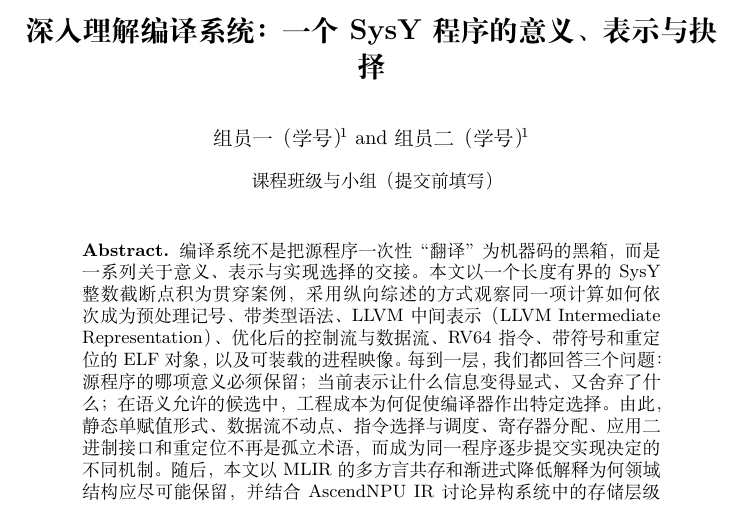
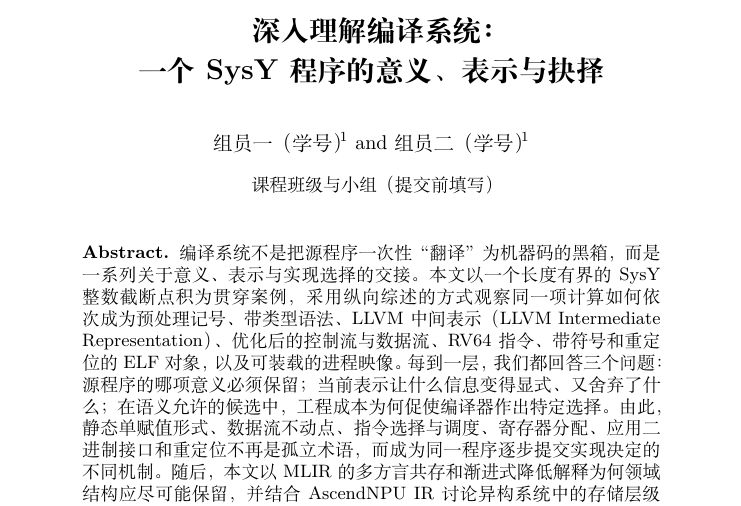
Before and after one commit to hard-male-alliance/principles-of-compiler-systems, a LaTeX paper (report/main.tex): part of page 1 of 36, cut so that both start at the same text. Compiled offline with XeLaTeX.

Commit message:
style(report): balance the title block
Split the title deliberately between the main title and subtitle, add restrained vertical spacing, and keep a single-line PDF metadata title. Verified with a full LaTeX build and rendered first-page inspection.

```diff
--- a/report/main.tex
+++ b/report/main.tex
@@ -4,7 +4,7 @@
 
 \input{preamble}
 
-\title{深入理解编译系统：一个 SysY 程序的意义、表示与抉择}
+\title{\texorpdfstring{深入理解编译系统：\\[0.15em]一个 SysY 程序的意义、表示与抉择}{深入理解编译系统：一个 SysY 程序的意义、表示与抉择}}
 \titlerunning{深入理解编译系统}
 \author{组员一（学号）\inst{1} \and 组员二（学号）\inst{1}}
 \authorrunning{组员一与组员二}
```
